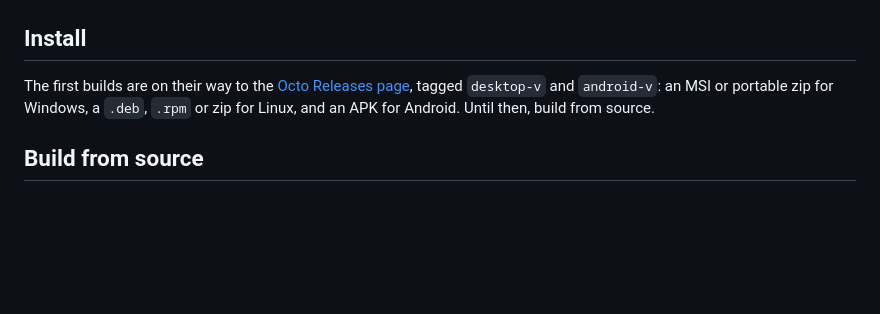
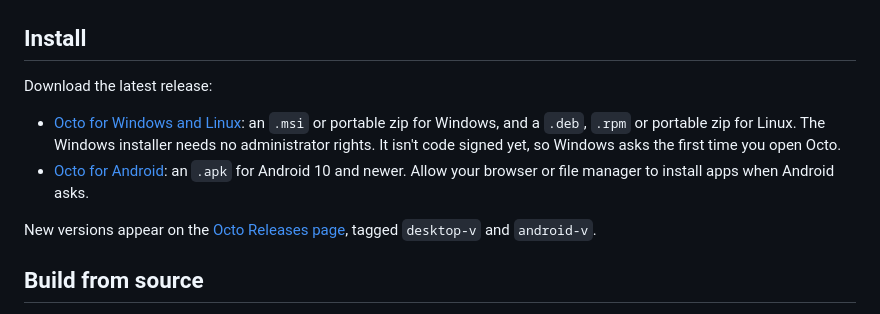
Before and after one commit to winters27/octo-player, a Markdown page: README.md, the part around the change. Drawn GitHub-style; blank space fills up the shorter version.

Commit message:
docs: link the first releases in Install
Desktop 1.1.0 and Android 1.1.0 are published, so Install links straight to them.

```diff
--- a/README.md
+++ b/README.md
@@ -55,7 +55,12 @@ For Android 10 and newer. Your phone's music and your server's make one library.
 
 ## Install
 
-The first builds are on their way to the [Octo Releases page](https://github.com/winters27/octo/releases), tagged `desktop-v` and `android-v`: an MSI or portable zip for Windows, a `.deb`, `.rpm` or zip for Linux, and an APK for Android. Until then, build from source.
+Download the latest release:
+
+- [Octo for Windows and Linux](https://github.com/winters27/octo/releases/tag/desktop-v1.1.0): an `.msi` or portable zip for Windows, and a `.deb`, `.rpm` or portable zip for Linux. The Windows installer needs no administrator rights. It isn't code signed yet, so Windows asks the first time you open Octo.
+- [Octo for Android](https://github.com/winters27/octo/releases/tag/android-v1.1.0): an `.apk` for Android 10 and newer. Allow your browser or file manager to install apps when Android asks.
+
+New versions appear on the [Octo Releases page](https://github.com/winters27/octo/releases), tagged `desktop-v` and `android-v`.
 
 ## Build from source
 
```
